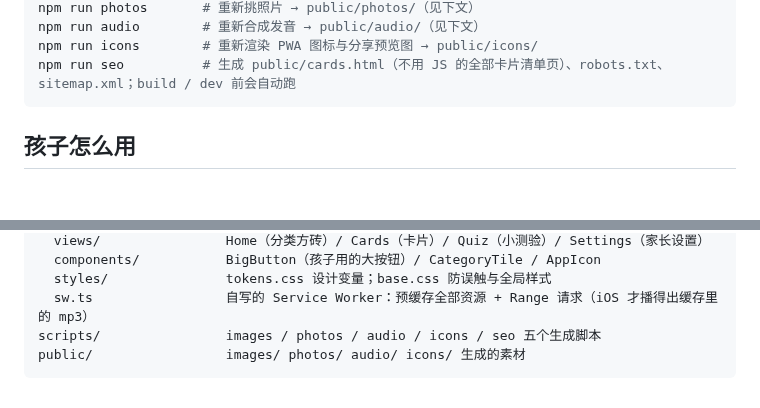
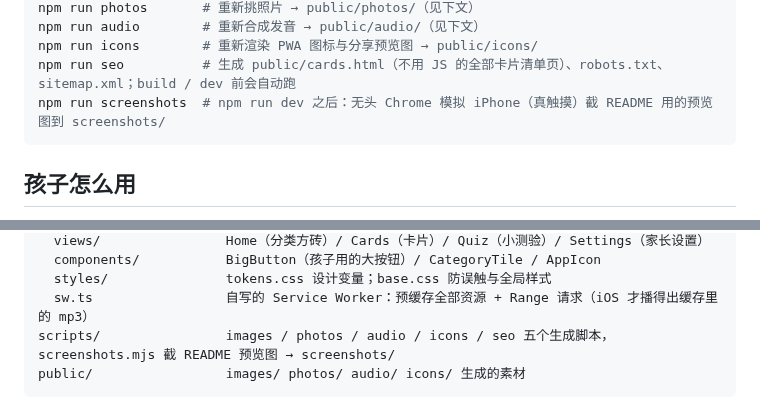
Before and after one commit to leoon-hu/shizikapian, a Markdown page: README.md, 2 parts joined by grey strips. GitHub-like rendering; blank space fills up the shorter version.

Commit message:
README 加预览图
- screenshots/ 四张 iPhone 尺寸的截图，README 顶部一排展示
- scripts/screenshots.mjs（npm run screenshots）：无头 Chrome 模拟 iPhone 自动截图，可重复生成

````diff
--- a/README.md
+++ b/README.md
@@ -19,6 +26,7 @@ npm run photos       # 重新挑照片 → public/photos/（见下文）
 npm run audio        # 重新合成发音 → public/audio/（见下文）
 npm run icons        # 重新渲染 PWA 图标与分享预览图 → public/icons/
 npm run seo          # 生成 public/cards.html（不用 JS 的全部卡片清单页）、robots.txt、sitemap.xml；build / dev 前会自动跑
+npm run screenshots  # npm run dev 之后：无头 Chrome 模拟 iPhone（真触摸）截 README 用的预览图到 screenshots/
 ```
 
 ## 孩子怎么用
@@ -102,7 +110,7 @@ src/
   components/           BigButton（孩子用的大按钮）/ CategoryTile / AppIcon
   styles/               tokens.css 设计变量；base.css 防误触与全局样式
   sw.ts                 自写的 Service Worker：预缓存全部资源 + Range 请求（iOS 才播得出缓存里的 mp3）
-scripts/                images / photos / audio / icons / seo 五个生成脚本
+scripts/                images / photos / audio / icons / seo 五个生成脚本，screenshots.mjs 截 README 预览图 → screenshots/
 public/                 images/ photos/ audio/ icons/ 生成的素材
 ```
 
````
Also changed, not shown: other parts of README.md (+7 -0 lines), screenshots/card-fruit.png (added), screenshots/card.png (added), screenshots/home.png (added), screenshots/quiz.png (added), 2 other files.
